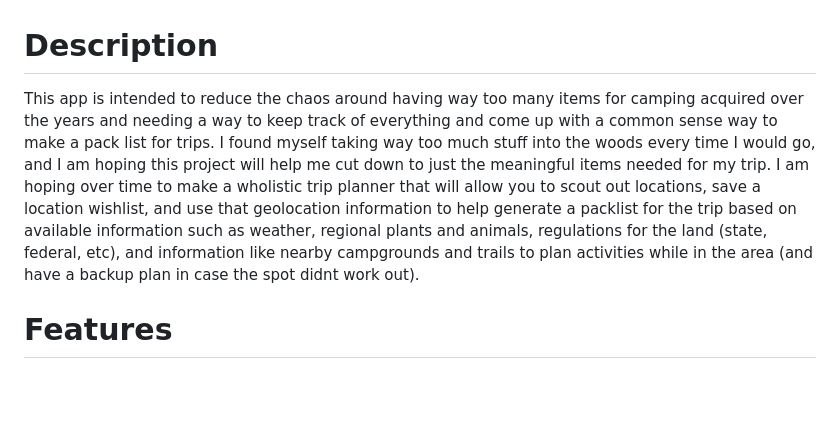
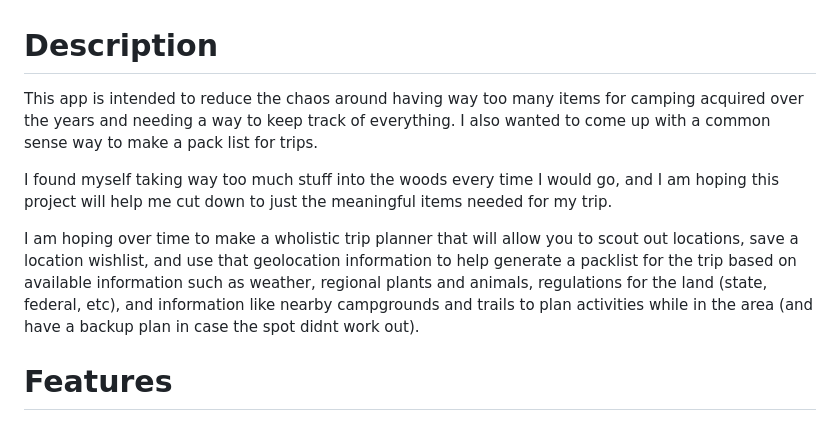
Before and after one commit to afeilzer/camper_chaos, a Markdown page: readme.md, the part around the change. Rendered like a GitHub page; blank space fills up the shorter version.

```diff
--- a/readme.md
+++ b/readme.md
@@ -1,5 +1,9 @@
 # Description
-This app is intended to reduce the chaos around having way too many items for camping acquired over the years and needing a way to keep track of everything and come up with a common sense way to make a pack list for trips. I found myself taking way too much stuff into the woods every time I would go, and I am hoping this project will help me cut down to just the meaningful items needed for my trip. I am hoping over time to make a wholistic trip planner that will allow you to scout out locations, save a location wishlist, and use that geolocation information to help generate a packlist for the trip based on available information such as weather, regional plants and animals, regulations for the land (state, federal, etc), and information like nearby campgrounds and trails to plan activities while in the area (and have a backup plan in case the spot didnt work out).
+This app is intended to reduce the chaos around having way too many items for camping acquired over the years and needing a way to keep track of everything. I also wanted to come up with a common sense way to make a pack list for trips.
+
+I found myself taking way too much stuff into the woods every time I would go, and I am hoping this project will help me cut down to just the meaningful items needed for my trip.
+
+I am hoping over time to make a wholistic trip planner that will allow you to scout out locations, save a location wishlist, and use that geolocation information to help generate a packlist for the trip based on available information such as weather, regional plants and animals, regulations for the land (state, federal, etc), and information like nearby campgrounds and trails to plan activities while in the area (and have a backup plan in case the spot didnt work out).
 
 # Features
 * Inventory tracking for all of your camping gear
```
